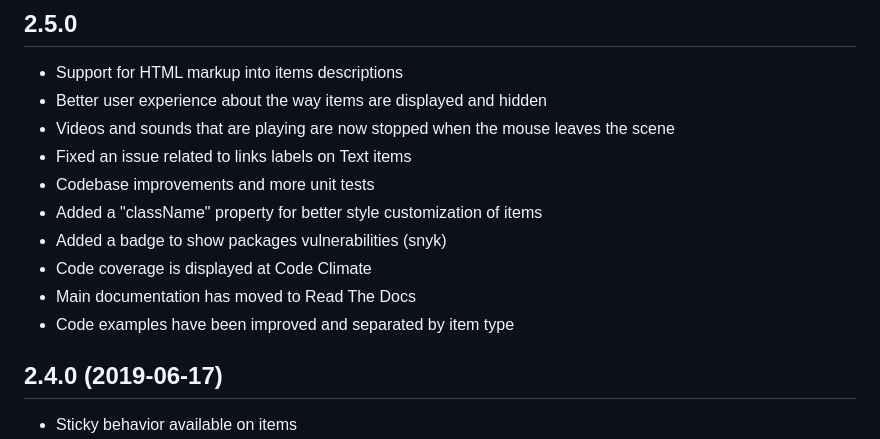
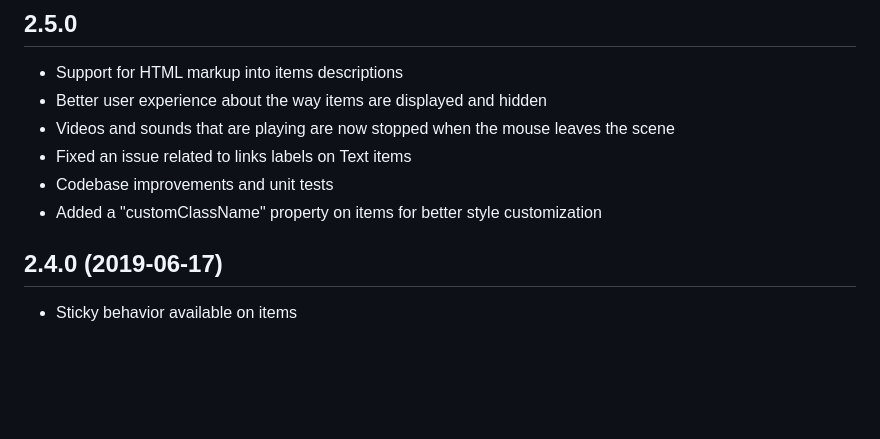
Before and after one commit to jpchateau/Interactive-Image, a Markdown page: CHANGELOG.md, the part around the change. Rendered like a GitHub page; blank space fills up the shorter version.

Commit message:
improved doc and examples

```diff
--- a/CHANGELOG.md
+++ b/CHANGELOG.md
@@ -6,12 +6,8 @@ This project adheres to [Semantic Versioning](http://semver.org/).
 * Better user experience about the way items are displayed and hidden
 * Videos and sounds that are playing are now stopped when the mouse leaves the scene
 * Fixed an issue related to links labels on Text items
-* Codebase improvements and more unit tests
-* Added a "className" property for better style customization of items
-* Added a badge to show packages vulnerabilities (snyk)
-* Code coverage is displayed at Code Climate
-* Main documentation has moved to Read The Docs
-* Code examples have been improved and separated by item type
+* Codebase improvements and unit tests
+* Added a "customClassName" property on items for better style customization
 
 ## 2.4.0 (2019-06-17)
 * Sticky behavior available on items
```
Also changed, not shown: README.md (+6 -2 lines), docs/_static/background.jpg (added), docs/_static/poster.jpg (added), 3 other files.
